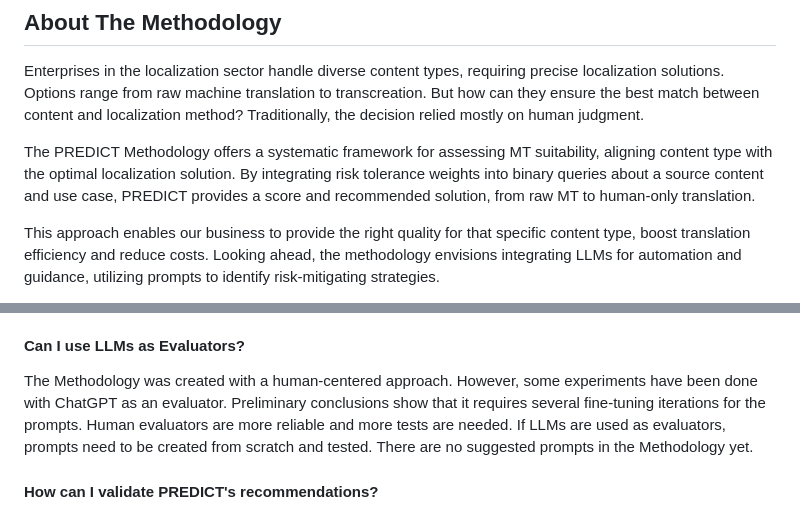
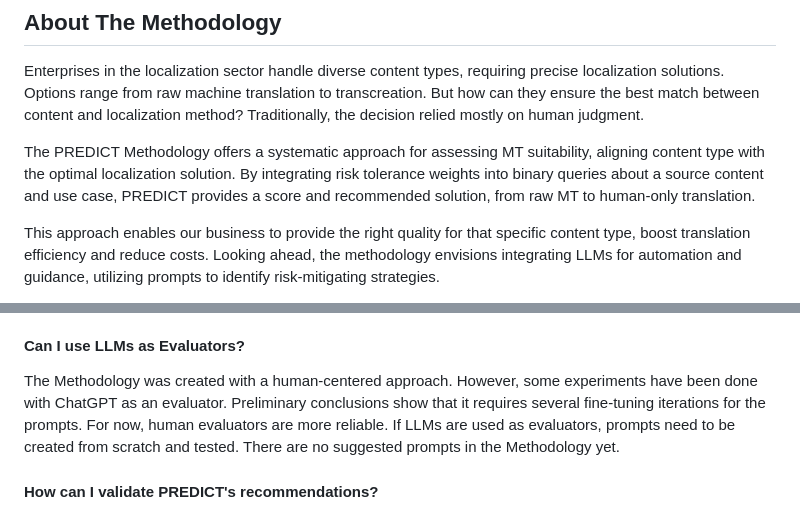
Before and after one commit to paulamanzur/paulamanzur.github.io, a Markdown page: README.md, 2 parts joined by grey strips. GitHub-like rendering.

```diff
--- a/README.md
+++ b/README.md
@@ -28,7 +28,7 @@
 
 Enterprises in the localization sector handle diverse content types, requiring precise localization solutions. Options range from raw machine translation to transcreation. But how can they ensure the best match between content and localization method? Traditionally, the decision relied mostly on human judgment.
 
-The PREDICT Methodology offers a systematic framework for assessing MT suitability, aligning content type with the optimal localization solution. By integrating risk tolerance weights into binary queries about a source content and use case, PREDICT provides a score and recommended solution, from raw MT to human-only translation.
+The PREDICT Methodology offers a systematic approach for assessing MT suitability, aligning content type with the optimal localization solution. By integrating risk tolerance weights into binary queries about a source content and use case, PREDICT provides a score and recommended solution, from raw MT to human-only translation.
 
 This approach enables our business to provide the right quality for that specific content type, boost translation efficiency and reduce costs. Looking ahead, the methodology envisions integrating LLMs for automation and guidance, utilizing prompts to identify risk-mitigating strategies.
 
@@ -151,8 +151,7 @@ Exploratory evaluations for new content types and Periodic ones for validation (
 
 #### Can I use LLMs as Evaluators?
 
-The Methodology was created with a human-centered approach. However, some experiments have been done with ChatGPT as an evaluator. Preliminary conclusions show that it requires several fine-tuning iterations for the prompts. Human evaluators are more reliable and more tests are needed.
-If LLMs are used as evaluators, prompts need to be created from scratch and tested. There are no suggested prompts in the Methodology yet.
+The Methodology was created with a human-centered approach. However, some experiments have been done with ChatGPT as an evaluator. Preliminary conclusions show that it requires several fine-tuning iterations for the prompts. For now, human evaluators are more reliable. If LLMs are used as evaluators, prompts need to be created from scratch and tested. There are no suggested prompts in the Methodology yet.
 
 #### How can I validate PREDICT's recommendations?
 
```
